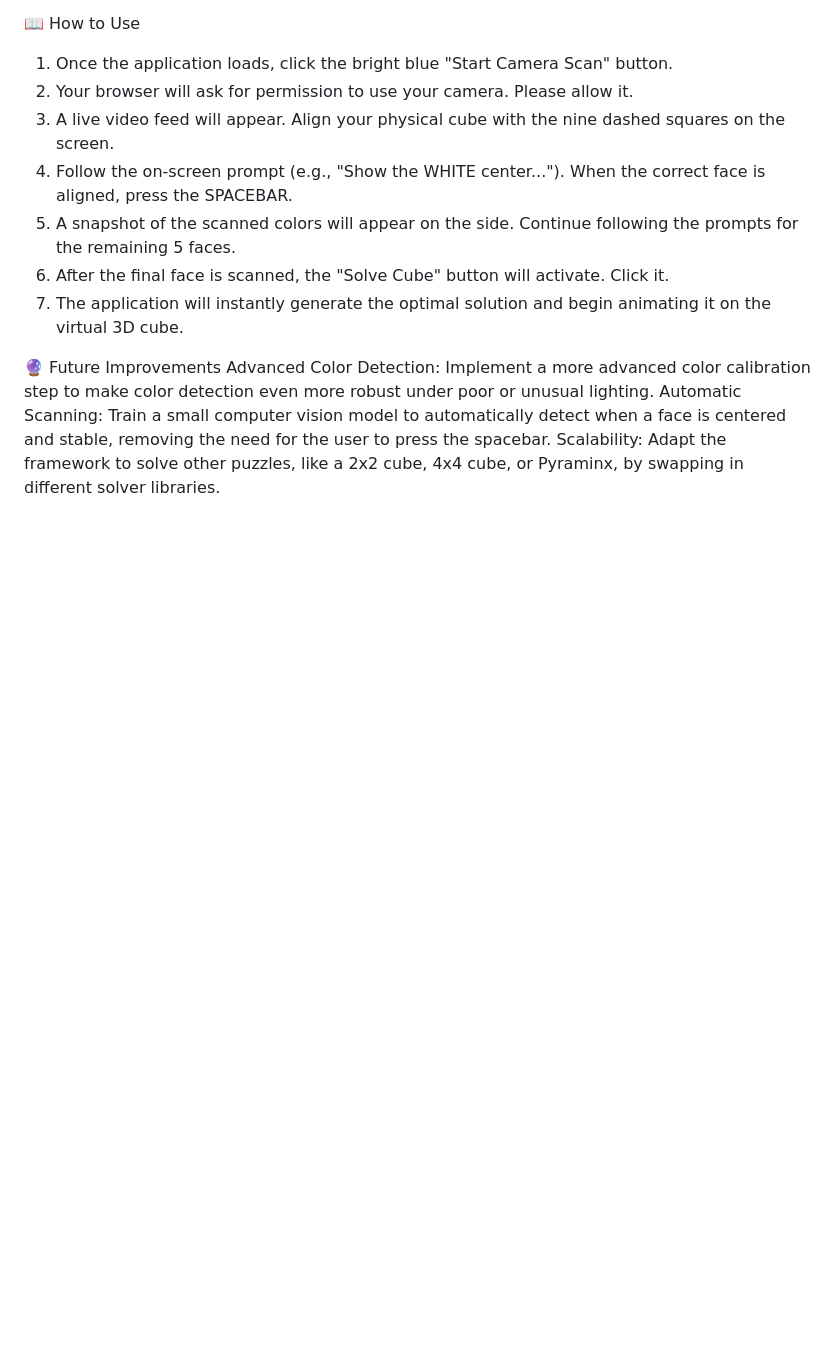
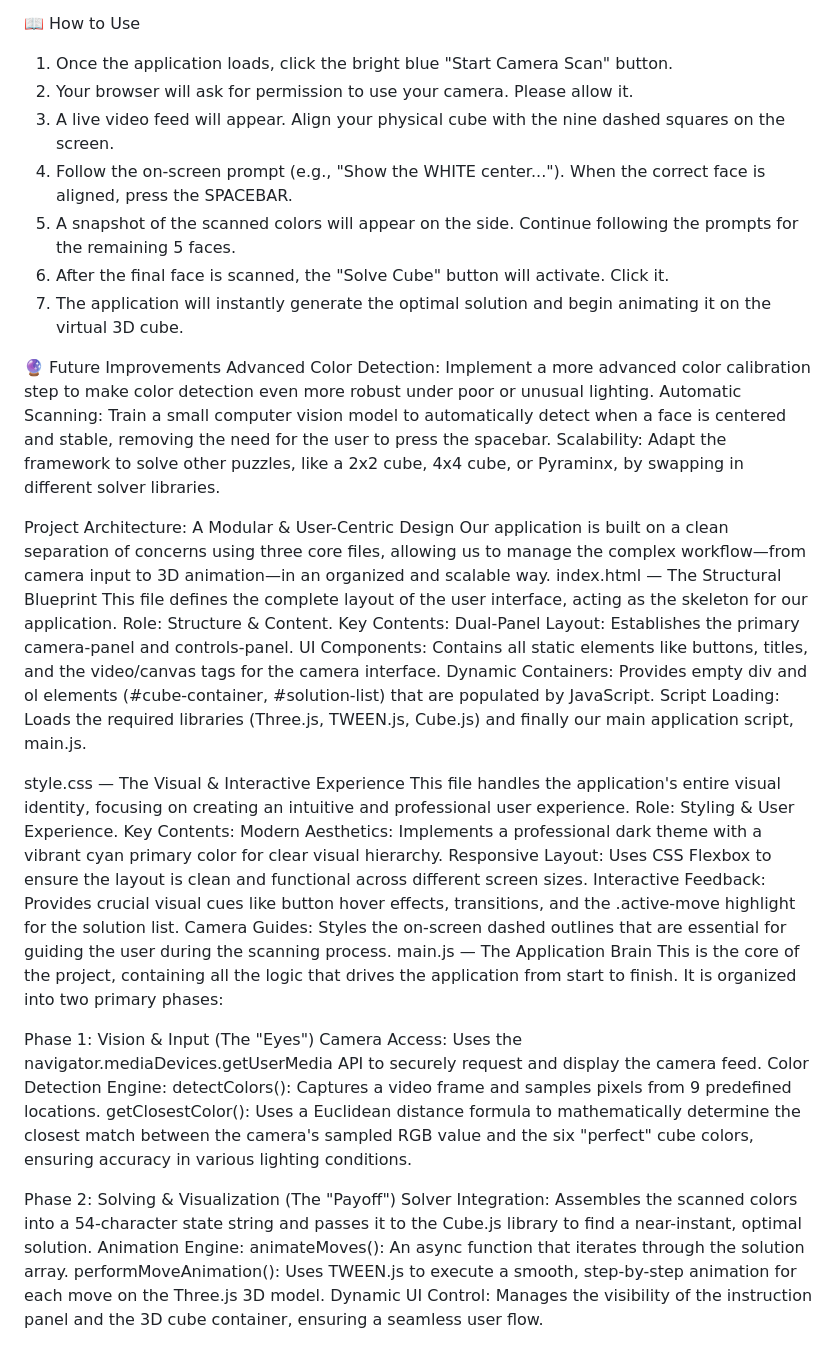
Before and after one commit to Sravanthi-2311/Rubix_Cube_Solver, a Markdown page: README.md, the part around the change. Drawn GitHub-style; blank space fills up the shorter version.

```diff
--- a/README.md
+++ b/README.md
@@ -55,3 +55,38 @@ Use a live server extension (like VS Code's "Live Server") to run the index.html
 Advanced Color Detection: Implement a more advanced color calibration step to make color detection even more robust under poor or unusual lighting.
 Automatic Scanning: Train a small computer vision model to automatically detect when a face is centered and stable, removing the need for the user to press the spacebar.
 Scalability: Adapt the framework to solve other puzzles, like a 2x2 cube, 4x4 cube, or Pyraminx, by swapping in different solver libraries.
+
+Project Architecture: A Modular & User-Centric Design
+Our application is built on a clean separation of concerns using three core files, allowing us to manage the complex workflow—from camera input to 3D animation—in an organized and scalable way.
+index.html — The Structural Blueprint
+  This file defines the complete layout of the user interface, acting as the skeleton for our application.
+  Role: Structure & Content.
+  Key Contents:
+  Dual-Panel Layout: Establishes the primary camera-panel and controls-panel.
+  UI Components: Contains all static elements like buttons, titles, and the video/canvas tags for the camera interface.
+  Dynamic Containers: Provides empty div and ol elements (#cube-container, #solution-list) that are populated by JavaScript.
+  Script Loading: Loads the required libraries (Three.js, TWEEN.js, Cube.js) and finally our main application script, main.js.
+
+style.css — The Visual & Interactive Experience
+  This file handles the application's entire visual identity, focusing on creating an intuitive and professional user experience.
+  Role: Styling & User Experience.
+  Key Contents:
+  Modern Aesthetics: Implements a professional dark theme with a vibrant cyan primary color for clear visual hierarchy.
+  Responsive Layout: Uses CSS Flexbox to ensure the layout is clean and functional across different screen sizes.
+  Interactive Feedback: Provides crucial visual cues like button hover effects, transitions, and the .active-move highlight for the solution list.
+  Camera Guides: Styles the on-screen dashed outlines that are essential for guiding the user during the scanning process.
+main.js — The Application Brain
+  This is the core of the project, containing all the logic that drives the application from start to finish. It is organized into two primary phases:
+
+  Phase 1: Vision & Input (The "Eyes")
+    Camera Access: Uses the navigator.mediaDevices.getUserMedia API to securely request and display the camera feed.
+    Color Detection Engine:
+    detectColors(): Captures a video frame and samples pixels from 9 predefined locations.
+    getClosestColor(): Uses a Euclidean distance formula to mathematically determine the closest match between the camera's sampled RGB value and the six "perfect"     cube colors, ensuring accuracy in various lighting conditions.
+
+Phase 2: Solving & Visualization (The "Payoff")
+  Solver Integration: Assembles the scanned colors into a 54-character state string and passes it to the Cube.js library to find a near-instant, optimal solution.
+  Animation Engine:
+  animateMoves(): An async function that iterates through the solution array.
+  performMoveAnimation(): Uses TWEEN.js to execute a smooth, step-by-step animation for each move on the Three.js 3D model.
+  Dynamic UI Control: Manages the visibility of the instruction panel and the 3D cube container, ensuring a seamless user flow.
```
